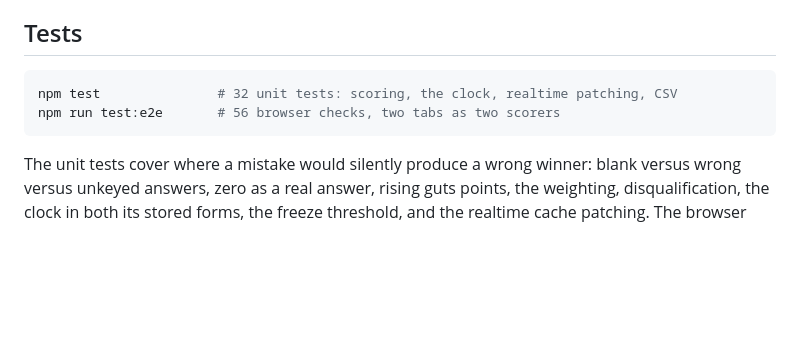
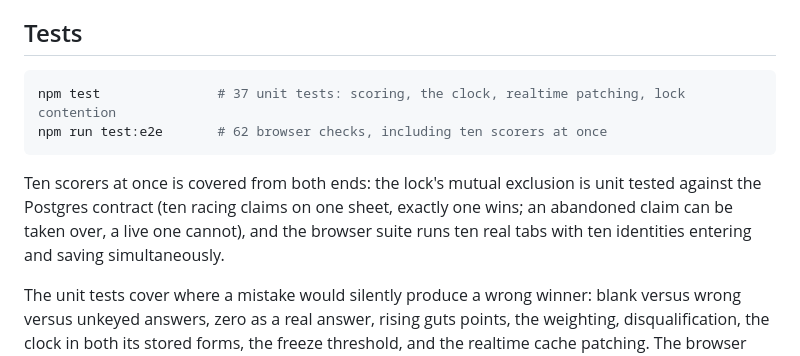
Before and after one commit to MathCosine/sfpoproofs, a Markdown page: README.md, the part around the change. Rendered like a GitHub page; blank space fills up the shorter version.

````diff
--- a/README.md
+++ b/README.md
@@ -149,9 +149,14 @@ data. The bar reads **demo mode** in amber throughout.
 ## Tests
 
 ```bash
-npm test               # 32 unit tests: scoring, the clock, realtime patching, CSV
-npm run test:e2e       # 56 browser checks, two tabs as two scorers
+npm test               # 37 unit tests: scoring, the clock, realtime patching, lock contention
+npm run test:e2e       # 62 browser checks, including ten scorers at once
 ```
+
+Ten scorers at once is covered from both ends: the lock's mutual exclusion is unit
+tested against the Postgres contract (ten racing claims on one sheet, exactly one
+wins; an abandoned claim can be taken over, a live one cannot), and the browser
+suite runs ten real tabs with ten identities entering and saving simultaneously.
 
 The unit tests cover where a mistake would silently produce a wrong winner: blank
 versus wrong versus unkeyed answers, zero as a real answer, rising guts points, the
````
Also changed, not shown: docs/screenshot-portal.png, 4 other files.
